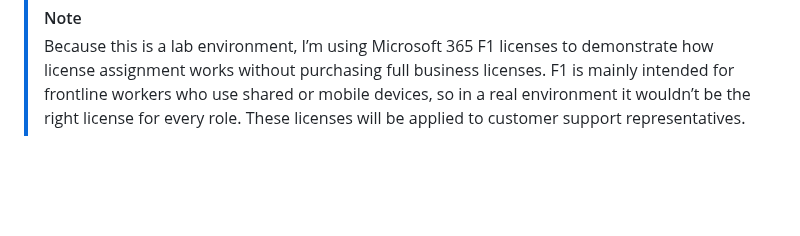
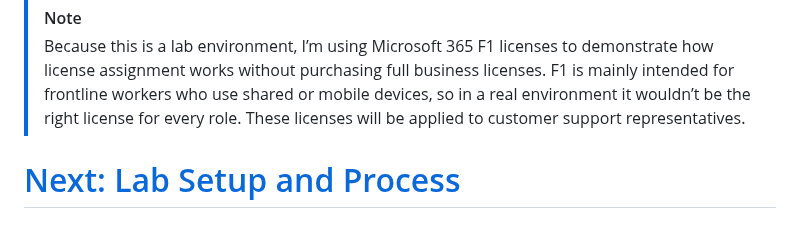
Before and after one commit to JonathanGribe/EntraID_projects, a Markdown page: entra_project_1/02_entra_project_1_Scenario.md, the part around the change. Rendered like a GitHub page; blank space fills up the shorter version.

```diff
--- a/entra_project_1/02_entra_project_1_Scenario.md
+++ b/entra_project_1/02_entra_project_1_Scenario.md
@@ -113,3 +113,6 @@ graph TD
 
 > [!NOTE]
 >  Because this is a lab environment, I’m using Microsoft 365 F1 licenses to demonstrate how license assignment works without purchasing full business licenses. F1 is mainly intended for frontline workers who use shared or mobile devices, so in a real environment it wouldn’t be the right license for every role. These licenses will be applied to customer support representatives.
+
+
+# [Next: Lab Setup and Process]()
```
